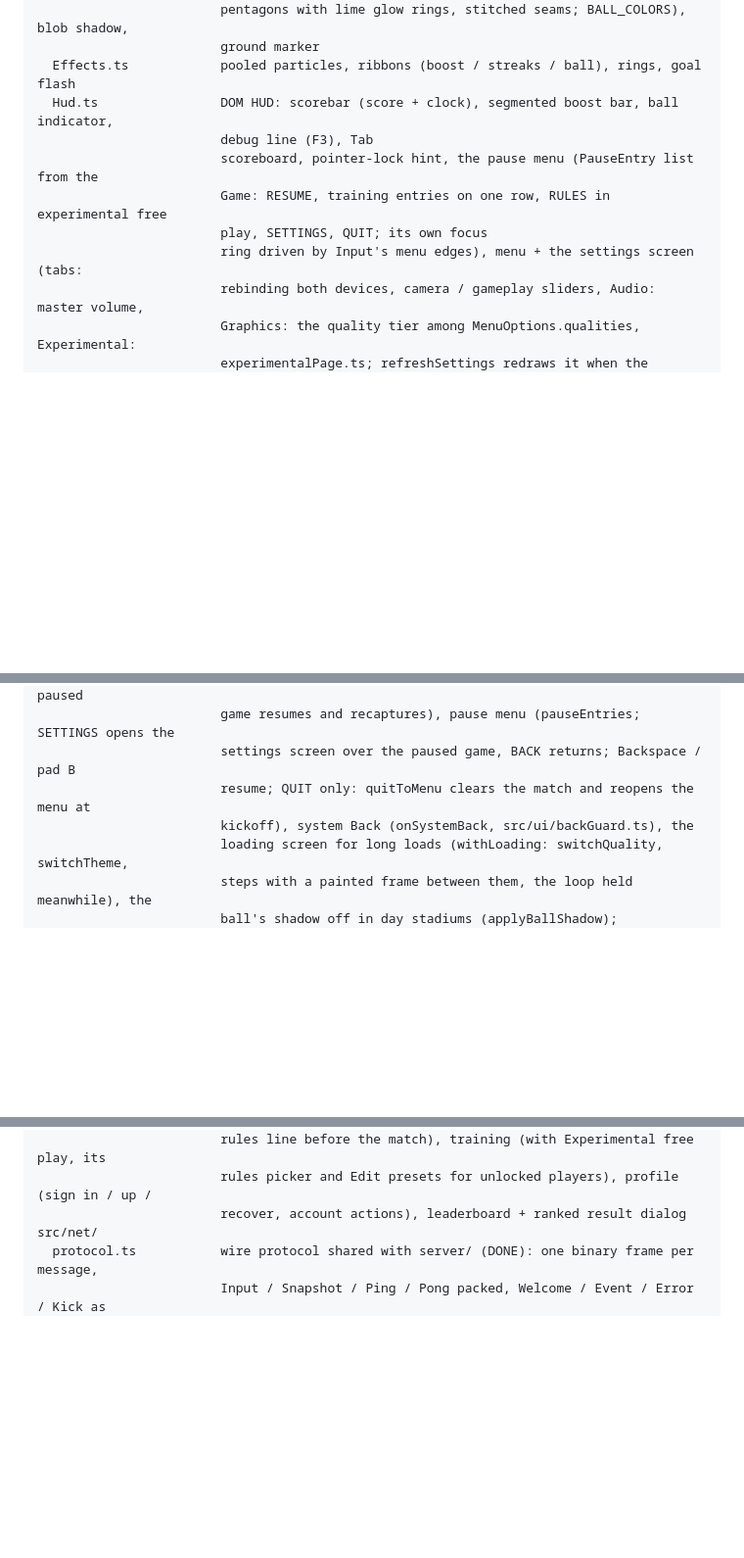
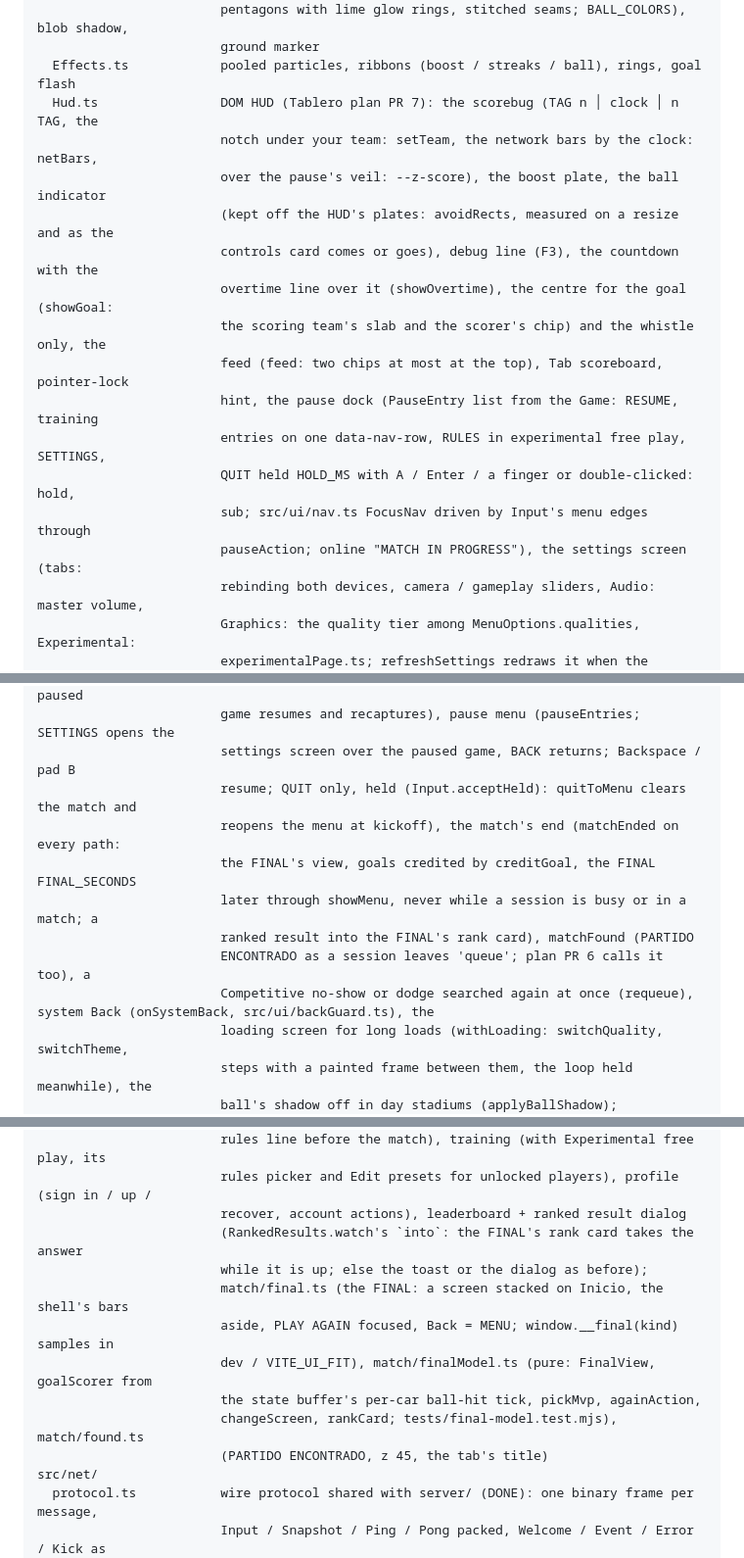
Before and after one commit to DonJaimeHash/turbo-gol, a Markdown page: ARCHITECTURE.md, 3 parts joined by grey strips. Shown at 98% size. GitHub-like rendering; blank space fills up the shorter version.

```diff
--- a/ARCHITECTURE.md
+++ b/ARCHITECTURE.md
@@ -220,12 +220,19 @@ src/render/
                         pentagons with lime glow rings, stitched seams; BALL_COLORS), blob shadow,
                         ground marker
   Effects.ts            pooled particles, ribbons (boost / streaks / ball), rings, goal flash
-  Hud.ts                DOM HUD: scorebar (score + clock), segmented boost bar, ball indicator,
-                        debug line (F3), Tab
-                        scoreboard, pointer-lock hint, the pause menu (PauseEntry list from the
-                        Game: RESUME, training entries on one row, RULES in experimental free
-                        play, SETTINGS, QUIT; its own focus
-                        ring driven by Input's menu edges), menu + the settings screen (tabs:
+  Hud.ts                DOM HUD (Tablero plan PR 7): the scorebug (TAG n │ clock │ n TAG, the
+                        notch under your team: setTeam, the network bars by the clock: netBars,
+                        over the pause's veil: --z-score), the boost plate, the ball indicator
+                        (kept off the HUD's plates: avoidRects, measured on a resize and as the
+                        controls card comes or goes), debug line (F3), the countdown with the
+                        overtime line over it (showOvertime), the centre for the goal (showGoal:
+                        the scoring team's slab and the scorer's chip) and the whistle only, the
+                        feed (feed: two chips at most at the top), Tab scoreboard, pointer-lock
+                        hint, the pause dock (PauseEntry list from the Game: RESUME, training
+                        entries on one data-nav-row, RULES in experimental free play, SETTINGS,
+                        QUIT held HOLD_MS with A / Enter / a finger or double-clicked: hold,
+                        sub; src/ui/nav.ts FocusNav driven by Input's menu edges through
+                        pauseAction; online "MATCH IN PROGRESS"), the settings screen (tabs:
                         rebinding both devices, camera / gameplay sliders, Audio: master volume,
                         Graphics: the quality tier among MenuOptions.qualities, Experimental:
                         experimentalPage.ts; refreshSettings redraws it when the account changes;
@@ -280,8 +287,13 @@ src/game/
                         a browser-side release pauses like the Esc menu, a click on the paused
                         game resumes and recaptures), pause menu (pauseEntries; SETTINGS opens the
                         settings screen over the paused game, BACK returns; Backspace / pad B
-                        resume; QUIT only: quitToMenu clears the match and reopens the menu at
-                        kickoff), system Back (onSystemBack, src/ui/backGuard.ts), the
+                        resume; QUIT only, held (Input.acceptHeld): quitToMenu clears the match and
+                        reopens the menu at kickoff), the match's end (matchEnded on every path:
+                        the FINAL's view, goals credited by creditGoal, the FINAL FINAL_SECONDS
+                        later through showMenu, never while a session is busy or in a match; a
+                        ranked result into the FINAL's rank card), matchFound (PARTIDO
+                        ENCONTRADO as a session leaves 'queue'; plan PR 6 calls it too), a
+                        Competitive no-show or dodge searched again at once (requeue), system Back (onSystemBack, src/ui/backGuard.ts), the
                         loading screen for long loads (withLoading: switchQuality, switchTheme,
                         steps with a painted frame between them, the loop held meanwhile), the
                         ball's shadow off in day stadiums (applyBallShadow);
@@ -476,6 +489,14 @@ src/ui/                 the front-end menus: the Tablero shell (styles/shell.css
                         rules line before the match), training (with Experimental free play, its
                         rules picker and Edit presets for unlocked players), profile (sign in / up /
                         recover, account actions), leaderboard + ranked result dialog
+                        (RankedResults.watch's `into`: the FINAL's rank card takes the answer
+                        while it is up; else the toast or the dialog as before);
+                        match/final.ts (the FINAL: a screen stacked on Inicio, the shell's bars
+                        aside, PLAY AGAIN focused, Back = MENU; window.__final(kind) samples in
+                        dev / VITE_UI_FIT), match/finalModel.ts (pure: FinalView, goalScorer from
+                        the state buffer's per-car ball-hit tick, pickMvp, againAction,
+                        changeScreen, rankCard; tests/final-model.test.mjs), match/found.ts
+                        (PARTIDO ENCONTRADO, z 45, the tab's title)
 src/net/
   protocol.ts           wire protocol shared with server/ (DONE): one binary frame per message,
                         Input / Snapshot / Ping / Pong packed, Welcome / Event / Error / Kick as
```
Also changed, not shown: other parts of ARCHITECTURE.md (+7 -4 lines), CHANGELOG.md (+24 -0 lines).
